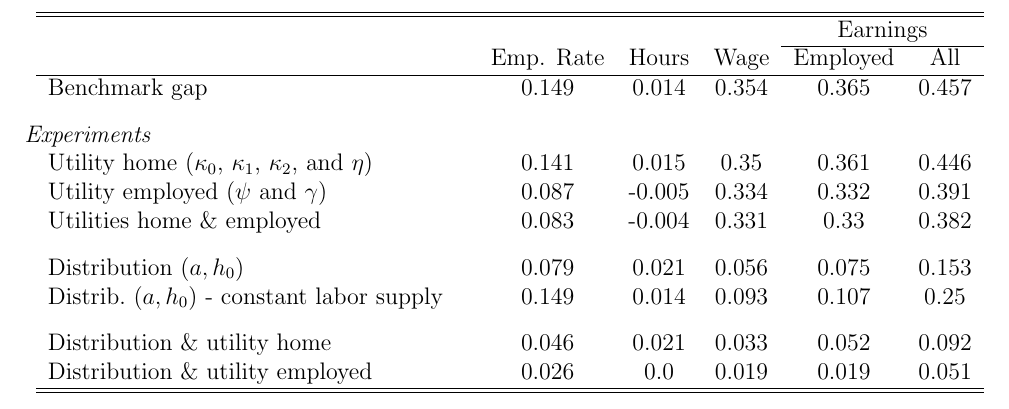
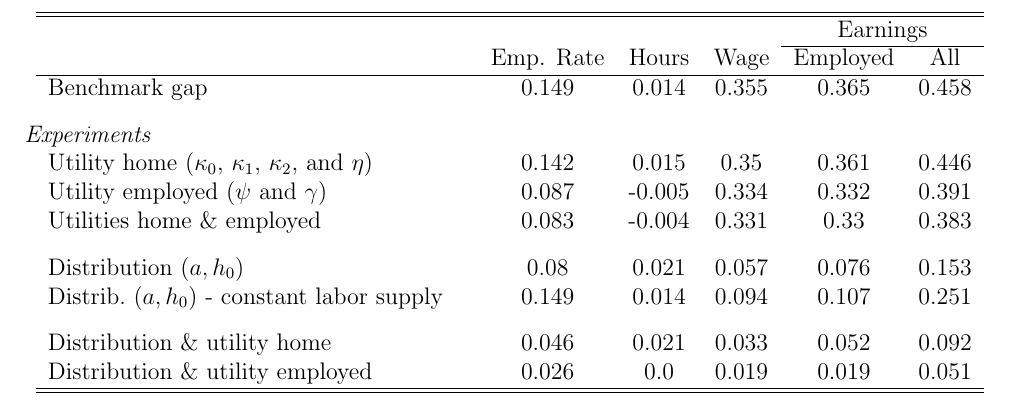
Before and after one commit to drarnau/RauhValladaresEsteban2023.jl, a LaTeX document (tables/counterfactuals.tex): part of the page, cut so that both start at the same text. Compiled offline with pdfLaTeX.

Commit message:
Fix typo in simulation of indices of stay-at-home shock.

```diff
--- a/tables/counterfactuals.tex
+++ b/tables/counterfactuals.tex
@@ -16,15 +16,15 @@
 \cline{6-7}
 & & Emp. Rate &  Hours & Wage & Employed & All \\
 \hline
-Benchmark gap & & 0.149 & 0.014 & 0.354 & 0.365 & 0.457 \\
+Benchmark gap & & 0.149 & 0.014 & 0.355 & 0.365 & 0.458 \\
 \vspace{-0.2cm} \\
 \rowgroup{\textit{Experiments}} \\
-Utility home ($\kappa_0$, $\kappa_1$, $\kappa_2$, and $\eta$) & & 0.141 & 0.015 & 0.35 & 0.361 & 0.446 \\
+Utility home ($\kappa_0$, $\kappa_1$, $\kappa_2$, and $\eta$) & & 0.142 & 0.015 & 0.35 & 0.361 & 0.446 \\
 Utility employed ($\psi$ and $\gamma$) & & 0.087 & -0.005 & 0.334 & 0.332 & 0.391 \\
-Utilities home \& employed & & 0.083 & -0.004 & 0.331 & 0.33 & 0.382 \\
+Utilities home \& employed & & 0.083 & -0.004 & 0.331 & 0.33 & 0.383 \\
 \vspace{-0.2cm} \\
-Distribution $(a,h_0)$ & & 0.079 & 0.021 & 0.056 & 0.075 & 0.153 \\
-Distrib.\ $(a,h_0)$ - constant labor supply & & 0.149 & 0.014 & 0.093 & 0.107 & 0.25 \\
+Distribution $(a,h_0)$ & & 0.08 & 0.021 & 0.057 & 0.076 & 0.153 \\
+Distrib.\ $(a,h_0)$ - constant labor supply & & 0.149 & 0.014 & 0.094 & 0.107 & 0.251 \\
 \vspace{-0.2cm} \\
 Distribution \& utility home & & 0.046 & 0.021 & 0.033 & 0.052 & 0.092 \\
 Distribution \& utility employed & & 0.026 & 0.0 & 0.019 & 0.019 & 0.051 \\
```
Also changed, not shown: figures/mvsd_employed_Black.png, figures/mvsd_employed_White.png, figures/mvsd_hours_Black.png, figures/mvsd_hours_White.png, figures/mvsdcf_employed.png, figures/mvsdcf_wage.png, tables/counterfactuals.pdf, 1 other file.
